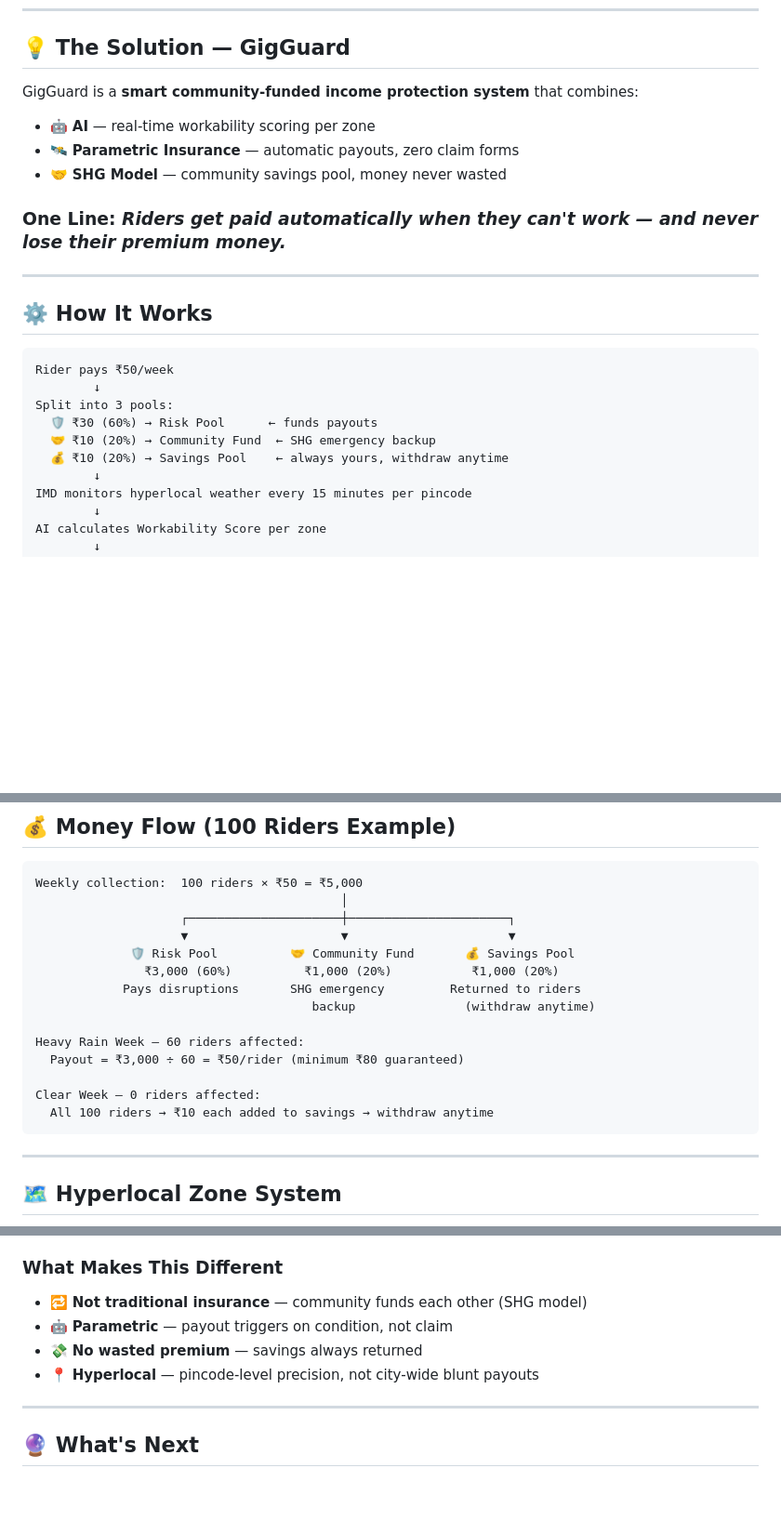
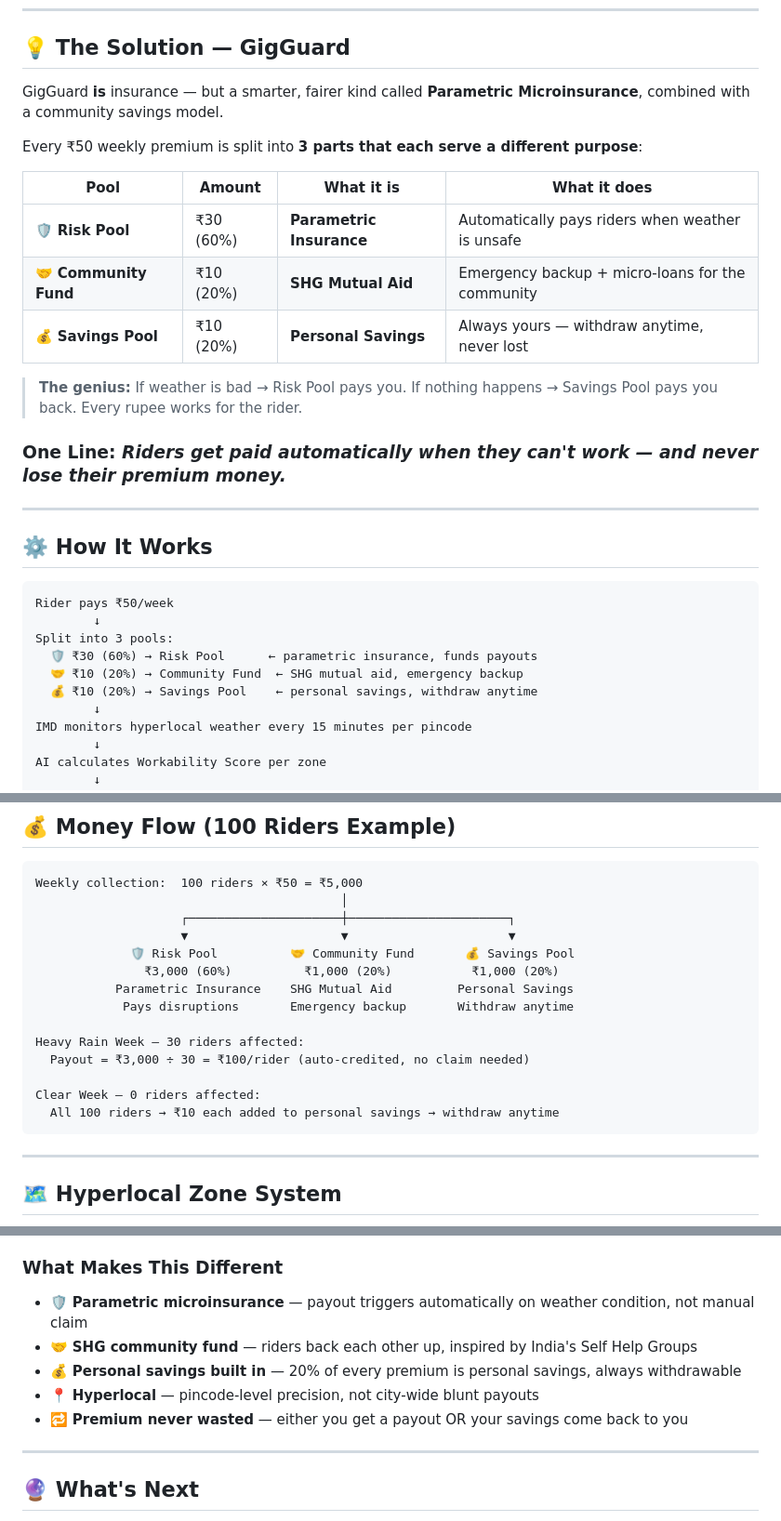
Before and after one commit to Bhavani3010/gigguard-ai, a Markdown page: README.md, 3 parts joined by grey strips. Shown at 93% size. Rendered like a GitHub page; blank space fills up the shorter version.

````diff
--- a/README.md
+++ b/README.md
@@ -26,11 +26,17 @@ Existing insurance systems:
 
 ## 💡 The Solution — GigGuard
 
-GigGuard is a **smart community-funded income protection system** that combines:
+GigGuard **is** insurance — but a smarter, fairer kind called **Parametric Microinsurance**, combined with a community savings model.
 
-- 🤖 **AI** — real-time workability scoring per zone
-- 🛰️ **Parametric Insurance** — automatic payouts, zero claim forms
-- 🤝 **SHG Model** — community savings pool, money never wasted
+Every ₹50 weekly premium is split into **3 parts that each serve a different purpose**:
+
+| Pool | Amount | What it is | What it does |
+|---|---|---|---|
+| 🛡️ **Risk Pool** | ₹30 (60%) | **Parametric Insurance** | Automatically pays riders when weather is unsafe |
+| 🤝 **Community Fund** | ₹10 (20%) | **SHG Mutual Aid** | Emergency backup + micro-loans for the community |
+| 💰 **Savings Pool** | ₹10 (20%) | **Personal Savings** | Always yours — withdraw anytime, never lost |
+
+> **The genius:** If weather is bad → Risk Pool pays you. If nothing happens → Savings Pool pays you back. Every rupee works for the rider.
 
 ### One Line: *Riders get paid automatically when they can't work — and never lose their premium money.*
 
@@ -42,9 +48,9 @@ GigGuard is a **smart community-funded income protection system** that combines:
 Rider pays ₹50/week
         ↓
 Split into 3 pools:
-  🛡️ ₹30 (60%) → Risk Pool      ← funds payouts
-  🤝 ₹10 (20%) → Community Fund  ← SHG emergency backup
-  💰 ₹10 (20%) → Savings Pool    ← always yours, withdraw anytime
+  🛡️ ₹30 (60%) → Risk Pool      ← parametric insurance, funds payouts
+  🤝 ₹10 (20%) → Community Fund  ← SHG mutual aid, emergency backup
+  💰 ₹10 (20%) → Savings Pool    ← personal savings, withdraw anytime
         ↓
 IMD monitors hyperlocal weather every 15 minutes per pincode
         ↓
@@ -85,14 +91,14 @@ Weekly collection:  100 riders × ₹50 = ₹5,000
                     ▼                     ▼                      ▼
              🛡️ Risk Pool          🤝 Community Fund       💰 Savings Pool
                ₹3,000 (60%)          ₹1,000 (20%)           ₹1,000 (20%)
-            Pays disruptions       SHG emergency         Returned to riders
-                                      backup               (withdraw anytime)
+           Parametric Insurance    SHG Mutual Aid         Personal Savings
+            Pays disruptions       Emergency backup       Withdraw anytime
 
-Heavy Rain Week — 60 riders affected:
-  Payout = ₹3,000 ÷ 60 = ₹50/rider (minimum ₹80 guaranteed)
+Heavy Rain Week — 30 riders affected:
+  Payout = ₹3,000 ÷ 30 = ₹100/rider (auto-credited, no claim needed)
 
 Clear Week — 0 riders affected:
-  All 100 riders → ₹10 each added to savings → withdraw anytime
+  All 100 riders → ₹10 each added to personal savings → withdraw anytime
 ```
 
 ---
@@ -148,10 +154,11 @@ cd gigguard-ai
 **Track:** AI-powered financial inclusion for gig workers
 
 ### What Makes This Different
-- 🔁 **Not traditional insurance** — community funds each other (SHG model)
-- 🤖 **Parametric** — payout triggers on condition, not claim
-- 💸 **No wasted premium** — savings always returned
+- 🛡️ **Parametric microinsurance** — payout triggers automatically on weather condition, not manual claim
+- 🤝 **SHG community fund** — riders back each other up, inspired by India's Self Help Groups
+- 💰 **Personal savings built in** — 20% of every premium is personal savings, always withdrawable
 - 📍 **Hyperlocal** — pincode-level precision, not city-wide blunt payouts
+- 🔁 **Premium never wasted** — either you get a payout OR your savings come back to you
 
 ---
 
````
Also changed, not shown: other parts of README.md (+1 -1 lines).
